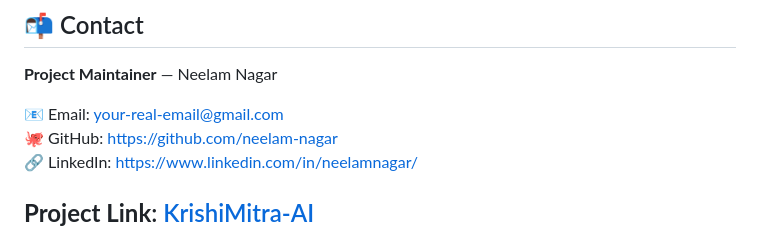
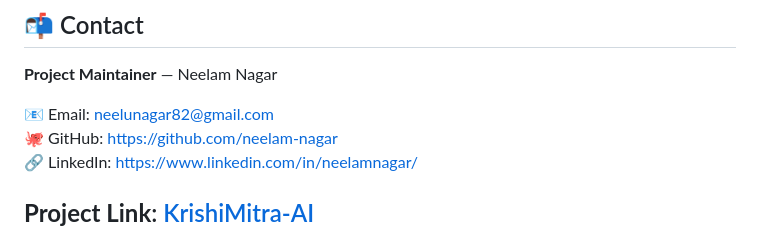
Before and after one commit to neelam-nagar/KrishiMitra-AI, a Markdown page: README.md, the part around the change. GitHub-like rendering.

Commit message:
Update email address for project maintainer

```diff
--- a/README.md
+++ b/README.md
@@ -519,7 +519,7 @@ in the Software without restriction...
 
 **Project Maintainer** — Neelam Nagar
 
-📧 Email: your-real-email@gmail.com
+📧 Email: neelunagar82@gmail.com
 🐙 GitHub: https://github.com/neelam-nagar
 🔗 LinkedIn: https://www.linkedin.com/in/neelamnagar/
 
```
